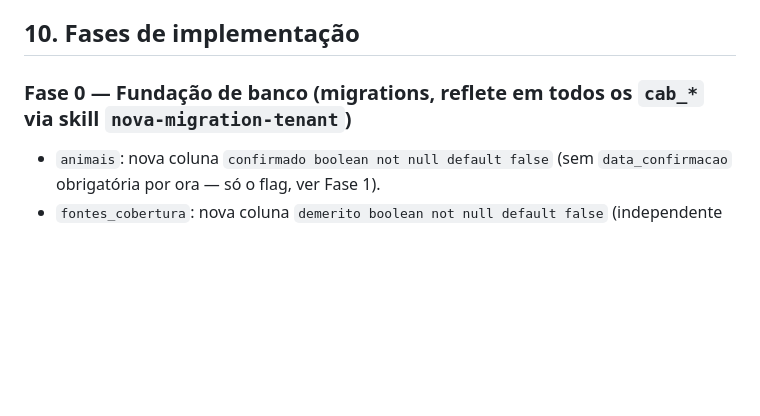
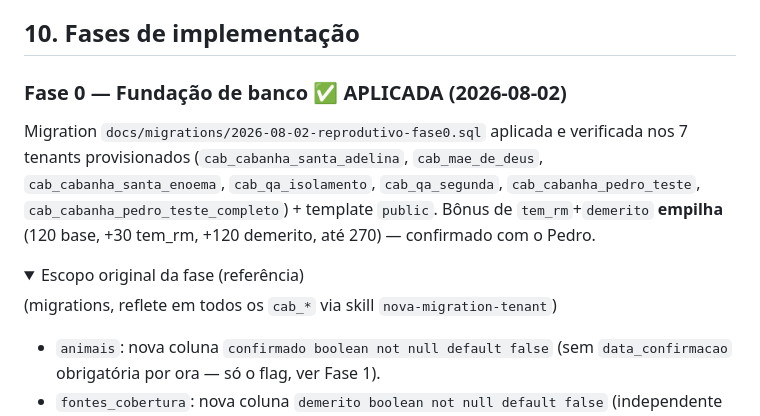
Before and after one commit to lucianomantelli/cabanha, a Markdown page: docs/spec-reprodutivo-v3.md, the part around one of its changes. GitHub-like rendering; folded sections open; blank space fills up the shorter version.

```diff
--- a/docs/spec-reprodutivo-v3.md
+++ b/docs/spec-reprodutivo-v3.md
@@ -179,7 +179,15 @@ imprecisão de linguagem na resposta — sinalizando aqui pra não haver dúvida
 
 ## 10. Fases de implementação
 
-### Fase 0 — Fundação de banco (migrations, reflete em todos os `cab_*` via skill `nova-migration-tenant`)
+### Fase 0 — Fundação de banco ✅ APLICADA (2026-08-02)
+Migration `docs/migrations/2026-08-02-reprodutivo-fase0.sql` aplicada e verificada nos 7 tenants provisionados
+(`cab_cabanha_santa_adelina`, `cab_mae_de_deus`, `cab_cabanha_santa_enoema`, `cab_qa_isolamento`,
+`cab_qa_segunda`, `cab_cabanha_pedro_teste`, `cab_cabanha_pedro_teste_completo`) + template `public`. Bônus de
+`tem_rm`+`demerito` **empilha** (120 base, +30 tem_rm, +120 demerito, até 270) — confirmado com o Pedro.
+
+<details><summary>Escopo original da fase (referência)</summary>
+
+(migrations, reflete em todos os `cab_*` via skill `nova-migration-tenant`)
 - `animais`: nova coluna `confirmado boolean not null default false` (sem `data_confirmacao` obrigatória por
   ora — só o flag, ver Fase 1).
 - `fontes_cobertura`: nova coluna `demerito boolean not null default false` (independente de `tem_rm`).
```
Also changed, not shown: other parts of docs/spec-reprodutivo-v3.md (+2 -0 lines), HANDOFF.md (+19 -0 lines).
